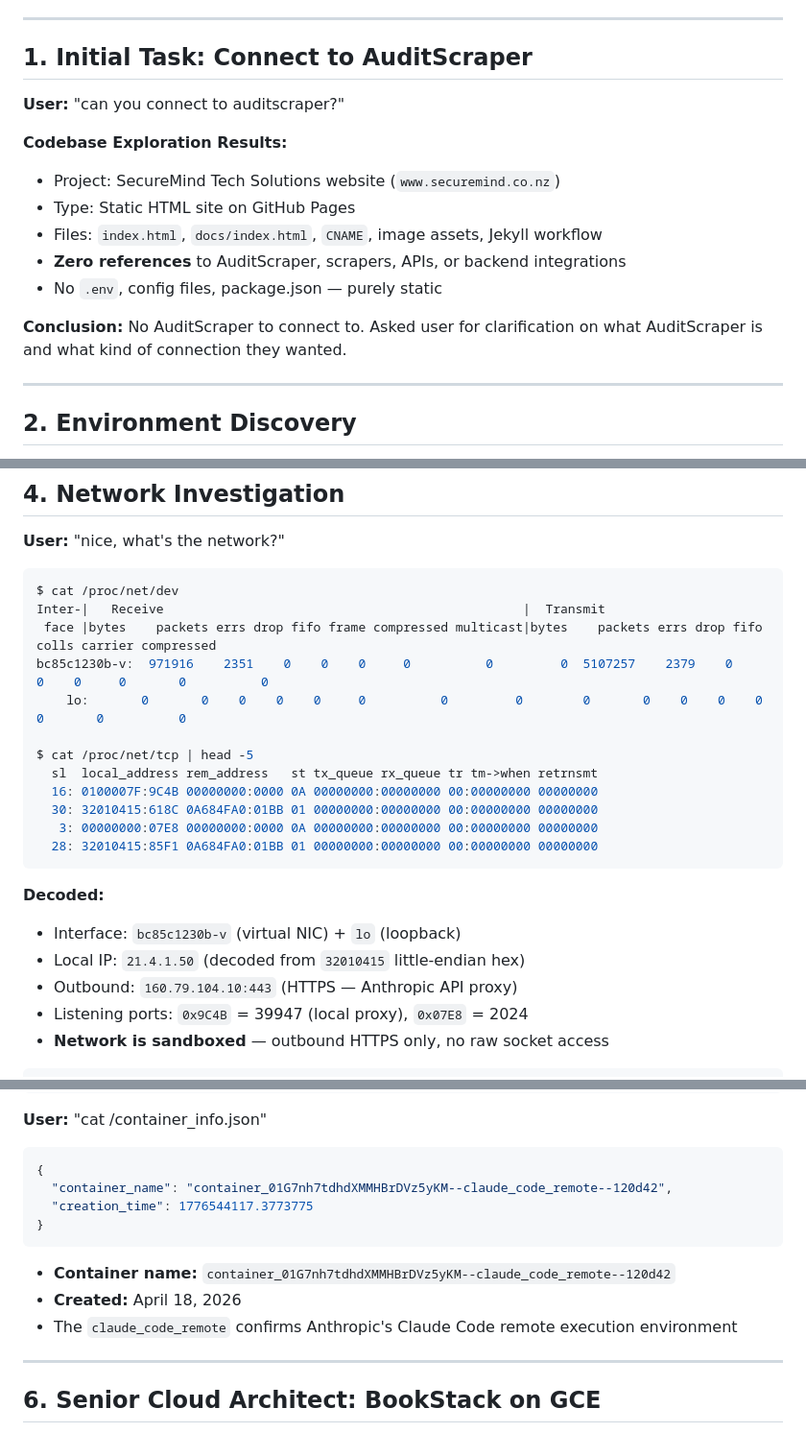
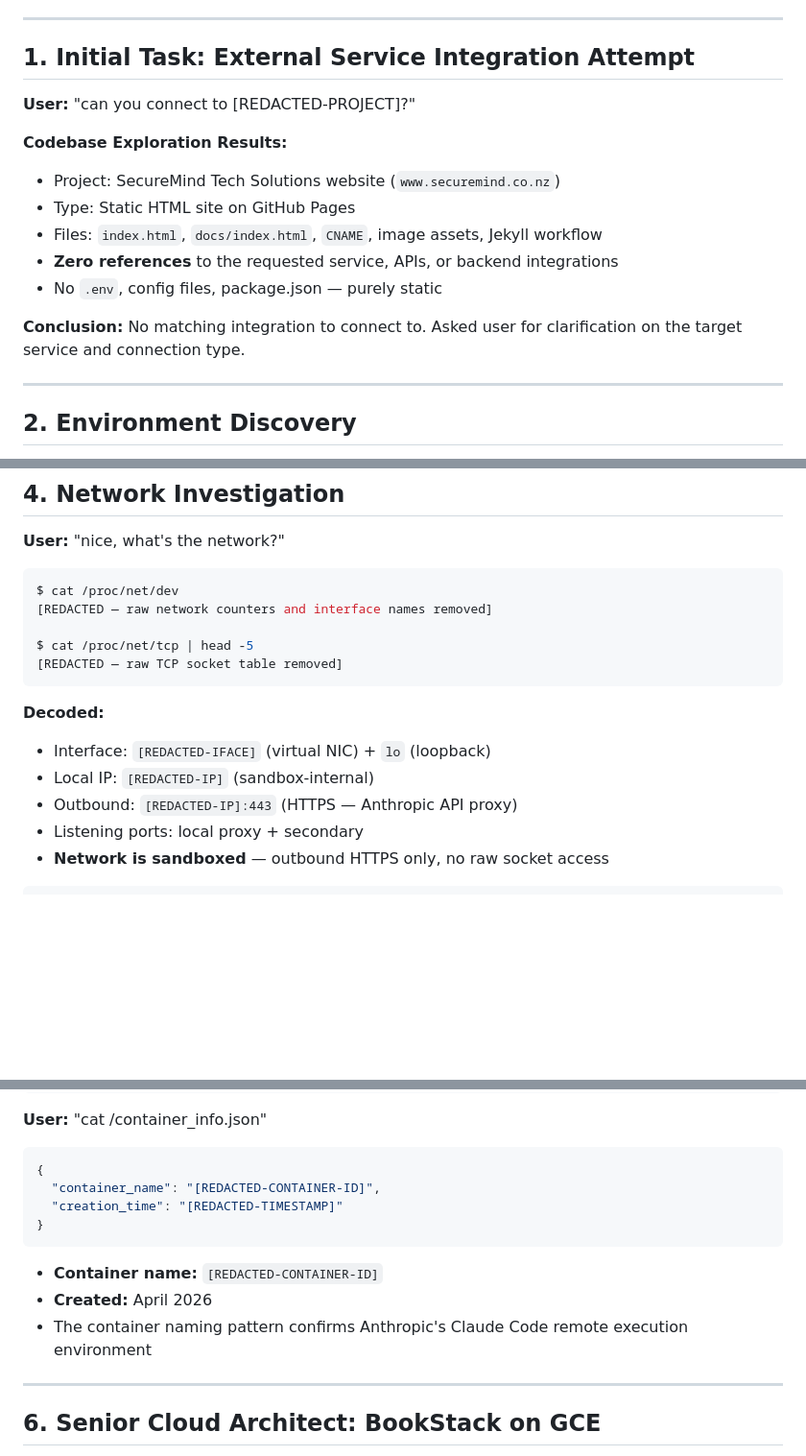
Before and after one commit to SecureMindkym/securemind.github.io, a Markdown page: runsc-wiki.md, 3 parts joined by grey strips. Shown at 96% size. Rendered like a GitHub page; blank space fills up the shorter version.

Commit message:
Surgical redactions to runsc-wiki.md per security audit
Scrubbed sandbox internal IPs, container ID, network interface name, raw
/proc/net dumps, and local proxy port. Added explicit credential change
warnings for BookStack default login and DB passwords. Genericised the
project codename in the transcript heading and intro section.

https://claude.ai/code/session_01R8F89NQXwabgyZWHStuqDJ

````diff
--- a/runsc-wiki.md
+++ b/runsc-wiki.md
@@ -24,18 +24,18 @@
 
 ---
 
-## 1. Initial Task: Connect to AuditScraper
+## 1. Initial Task: External Service Integration Attempt
 
-**User:** "can you connect to auditscraper?"
+**User:** "can you connect to [REDACTED-PROJECT]?"
 
 **Codebase Exploration Results:**
 - Project: SecureMind Tech Solutions website (`www.securemind.co.nz`)
 - Type: Static HTML site on GitHub Pages
 - Files: `index.html`, `docs/index.html`, `CNAME`, image assets, Jekyll workflow
-- **Zero references** to AuditScraper, scrapers, APIs, or backend integrations
+- **Zero references** to the requested service, APIs, or backend integrations
 - No `.env`, config files, package.json — purely static
 
-**Conclusion:** No AuditScraper to connect to. Asked user for clarification on what AuditScraper is and what kind of connection they wanted.
+**Conclusion:** No matching integration to connect to. Asked user for clarification on the target service and connection type.
 
 ---
 
@@ -115,24 +115,17 @@ Linux runsc 4.4.0 #1 SMP Sun Jan 10 15:06:54 PST 2016 x86_64 x86_64 x86_64 GNU/L
 
 ```bash
 $ cat /proc/net/dev
-Inter-|   Receive                                                |  Transmit
- face |bytes    packets errs drop fifo frame compressed multicast|bytes    packets errs drop fifo colls carrier compressed
-bc85c1230b-v:  971916    2351    0    0    0     0          0         0  5107257    2379    0    0    0     0       0          0
-    lo:       0       0    0    0    0     0          0         0        0       0    0    0    0     0       0          0
+[REDACTED — raw network counters and interface names removed]
 
 $ cat /proc/net/tcp | head -5
-  sl  local_address rem_address   st tx_queue rx_queue tr tm->when retrnsmt
-  16: 0100007F:9C4B 00000000:0000 0A 00000000:00000000 00:00000000 00000000
-  30: 32010415:618C 0A684FA0:01BB 01 00000000:00000000 00:00000000 00000000
-   3: 00000000:07E8 00000000:0000 0A 00000000:00000000 00:00000000 00000000
-  28: 32010415:85F1 0A684FA0:01BB 01 00000000:00000000 00:00000000 00000000
+[REDACTED — raw TCP socket table removed]
 ```
 
 **Decoded:**
-- Interface: `bc85c1230b-v` (virtual NIC) + `lo` (loopback)
-- Local IP: `21.4.1.50` (decoded from `32010415` little-endian hex)
-- Outbound: `160.79.104.10:443` (HTTPS — Anthropic API proxy)
-- Listening ports: `0x9C4B` = 39947 (local proxy), `0x07E8` = 2024
+- Interface: `[REDACTED-IFACE]` (virtual NIC) + `lo` (loopback)
+- Local IP: `[REDACTED-IP]` (sandbox-internal)
+- Outbound: `[REDACTED-IP]:443` (HTTPS — Anthropic API proxy)
+- Listening ports: local proxy + secondary
 - **Network is sandboxed** — outbound HTTPS only, no raw socket access
 
 ```bash
@@ -164,14 +157,14 @@ none             30G  7.1M   30G   1% /container_info.json
 
 ```json
 {
-  "container_name": "container_01G7nh7tdhdXMMHBrDVz5yKM--claude_code_remote--120d42",
-  "creation_time": 1776544117.3773775
+  "container_name": "[REDACTED-CONTAINER-ID]",
+  "creation_time": "[REDACTED-TIMESTAMP]"
 }
 ```
 
-- **Container name:** `container_01G7nh7tdhdXMMHBrDVz5yKM--claude_code_remote--120d42`
-- **Created:** April 18, 2026
-- The `claude_code_remote` confirms Anthropic's Claude Code remote execution environment
+- **Container name:** `[REDACTED-CONTAINER-ID]`
+- **Created:** April 2026
+- The container naming pattern confirms Anthropic's Claude Code remote execution environment
 
 ---
 
````
Also changed, not shown: other parts of runsc-wiki.md (+21 -6 lines).
